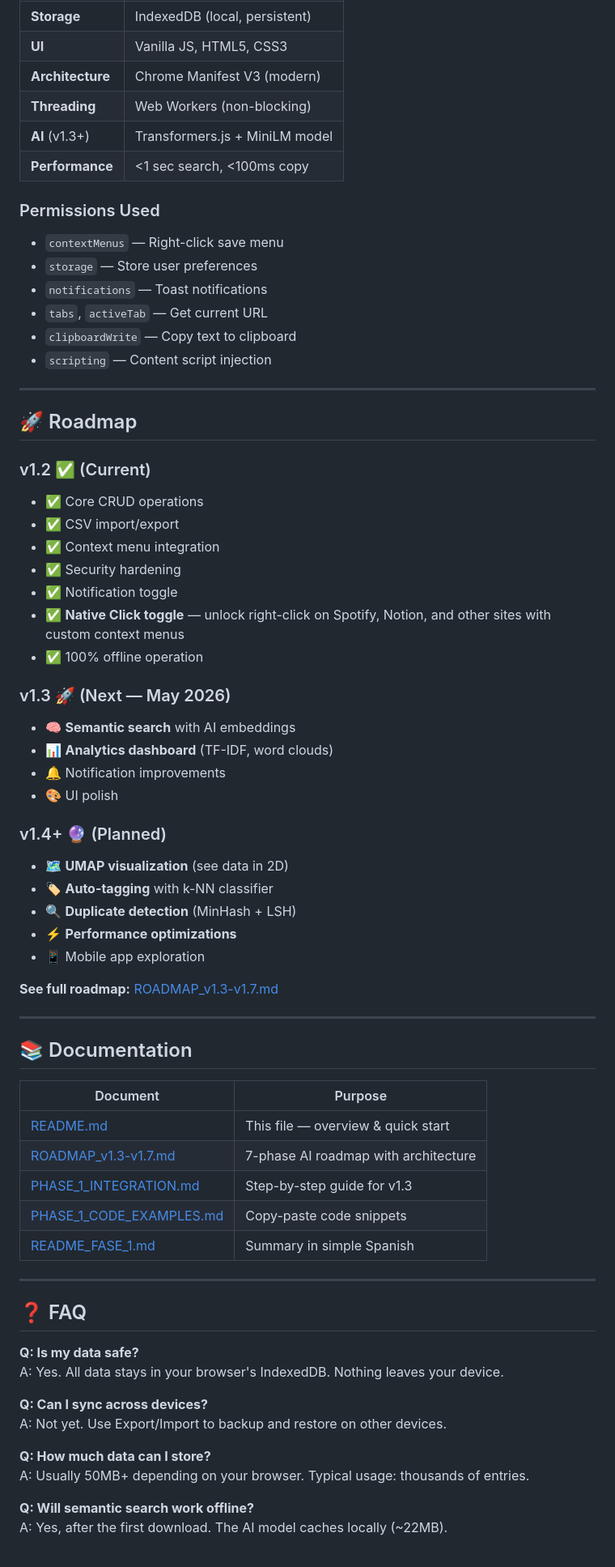
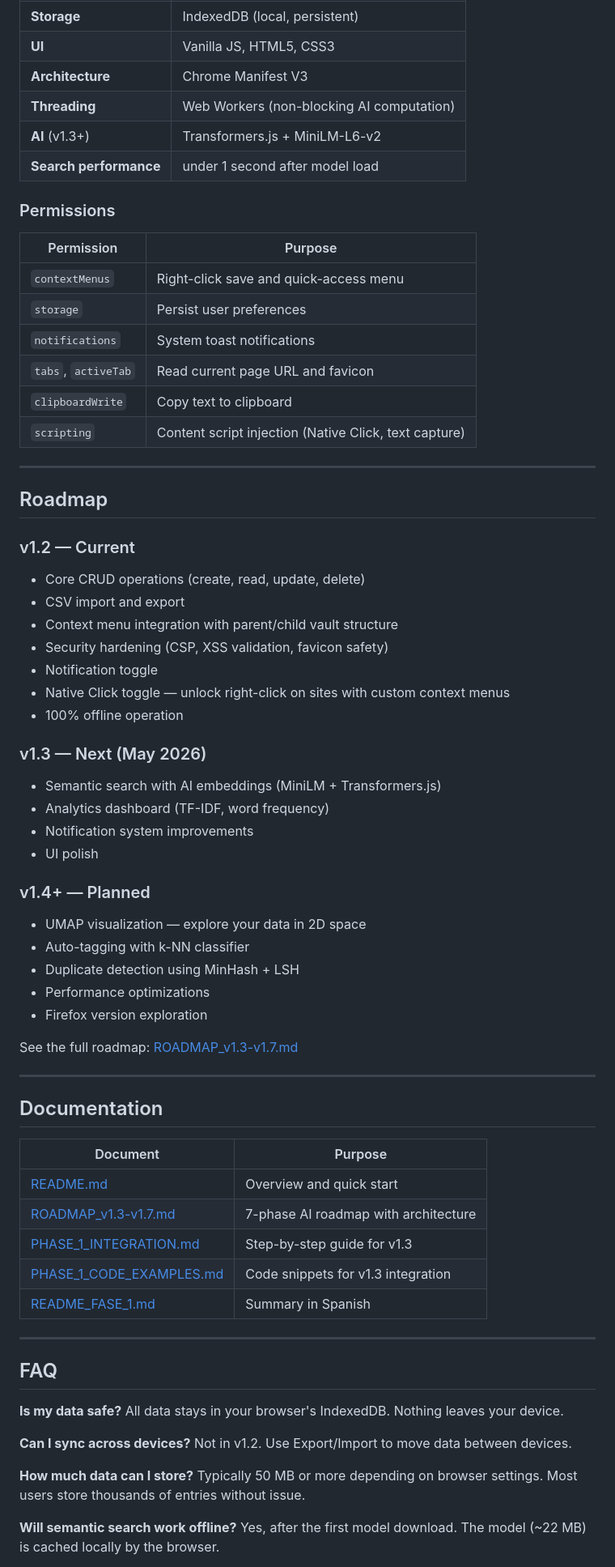
Before and after one commit to warpiggly/DwarfVault, a Markdown page: README.md, the part around one of its changes. Shown at 81% size. Rendered like a GitHub page.

```diff
--- a/README.md
+++ b/README.md
@@ -248,72 +261,78 @@ DwarfVault/
 |-----------|-----------|
 | **Storage** | IndexedDB (local, persistent) |
 | **UI** | Vanilla JS, HTML5, CSS3 |
-| **Architecture** | Chrome Manifest V3 (modern) |
-| **Threading** | Web Workers (non-blocking) |
-| **AI** (v1.3+) | Transformers.js + MiniLM model |
-| **Performance** | <1 sec search, <100ms copy |
+| **Architecture** | Chrome Manifest V3 |
+| **Threading** | Web Workers (non-blocking AI computation) |
+| **AI** (v1.3+) | Transformers.js + MiniLM-L6-v2 |
+| **Search performance** | under 1 second after model load |
 
-### Permissions Used
-- `contextMenus` — Right-click save menu
-- `storage` — Store user preferences
-- `notifications` — Toast notifications
-- `tabs`, `activeTab` — Get current URL
-- `clipboardWrite` — Copy text to clipboard
-- `scripting` — Content script injection
+### Permissions
+
+| Permission | Purpose |
+|------------|---------|
+| `contextMenus` | Right-click save and quick-access menu |
+| `storage` | Persist user preferences |
+| `notifications` | System toast notifications |
+| `tabs`, `activeTab` | Read current page URL and favicon |
+| `clipboardWrite` | Copy text to clipboard |
+| `scripting` | Content script injection (Native Click, text capture) |
 
 ---
 
-## 🚀 Roadmap
+## Roadmap
 
-### v1.2 ✅ (Current)
-- ✅ Core CRUD operations
-- ✅ CSV import/export
-- ✅ Context menu integration
-- ✅ Security hardening
-- ✅ Notification toggle
-- ✅ **Native Click toggle** — unlock right-click on Spotify, Notion, and other sites with custom context menus
-- ✅ 100% offline operation
+### v1.2 — Current
 
-### v1.3 🚀 (Next — May 2026)
-- 🧠 **Semantic search** with AI embeddings
-- 📊 **Analytics dashboard** (TF-IDF, word clouds)
-- 🔔 Notification improvements
-- 🎨 UI polish
+- Core CRUD operations (create, read, update, delete)
+- CSV import and export
+- Context menu integration with parent/child vault structure
+- Security hardening (CSP, XSS validation, favicon safety)
+- Notification toggle
+- Native Click toggle — unlock right-click on sites with custom context menus
+- 100% offline operation
 
-### v1.4+ 🔮 (Planned)
-- 🗺️ **UMAP visualization** (see data in 2D)
-- 🏷️ **Auto-tagging** with k-NN classifier
-- 🔍 **Duplicate detection** (MinHash + LSH)
-- ⚡ **Performance optimizations**
-- 📱 Mobile app exploration
+### v1.3 — Next (May 2026)
 
-**See full roadmap:** [ROADMAP_v1.3-v1.7.md](ROADMAP_v1.3-v1.7.md)
+- Semantic search with AI embeddings (MiniLM + Transformers.js)
+- Analytics dashboard (TF-IDF, word frequency)
+- Notification system improvements
+- UI polish
+
+### v1.4+ — Planned
+
+- UMAP visualization — explore your data in 2D space
+- Auto-tagging with k-NN classifier
+- Duplicate detection using MinHash + LSH
+- Performance optimizations
+- Firefox version exploration
+
+See the full roadmap: [ROADMAP_v1.3-v1.7.md](ROADMAP_v1.3-v1.7.md)
 
 ---
 
-## 📚 Documentation
+## Documentation
 
 | Document | Purpose |
 |----------|---------|
-| [README.md](README.md) | This file — overview & quick start |
+| [README.md](README.md) | Overview and quick start |
 | [ROADMAP_v1.3-v1.7.md](ROADMAP_v1.3-v1.7.md) | 7-phase AI roadmap with architecture |
 | [PHASE_1_INTEGRATION.md](PHASE_1_INTEGRATION.md) | Step-by-step guide for v1.3 |
-| [PHASE_1_CODE_EXAMPLES.md](PHASE_1_CODE_EXAMPLES.md) | Copy-paste code snippets |
-| [README_FASE_1.md](README_FASE_1.md) | Summary in simple Spanish |
+| [PHASE_1_CODE_EXAMPLES.md](PHASE_1_CODE_EXAMPLES.md) | Code snippets for v1.3 integration |
+| [README_FASE_1.md](README_FASE_1.md) | Summary in Spanish |
 
 ---
 
-## ❓ FAQ
+## FAQ
 
-**Q: Is my data safe?**
-A: Yes. All data stays in your browser's IndexedDB. Nothing leaves your device.
+**Is my data safe?**
+All data stays in your browser's IndexedDB. Nothing leaves your device.
 
-**Q: Can I sync across devices?**
-A: Not yet. Use Export/Import to backup and restore on other devices.
+**Can I sync across devices?**
+Not in v1.2. Use Export/Import to move data between devices.
 
-**Q: How much data can I store?**
-A: Usually 50MB+ depending on your browser. Typical usage: thousands of entries.
+**How much data can I store?**
+Typically 50 MB or more depending on browser settings. Most users store thousands of entries without issue.
 
-**Q: Will semantic search work offline?**
-A: Yes, after the first download. The AI model caches locally (~22MB).
+**Will semantic search work offline?**
+Yes, after the first model download. The model (~22 MB) is cached locally by the browser.
 
```
Also changed, not shown: other parts of README.md (+211 -207 lines).
